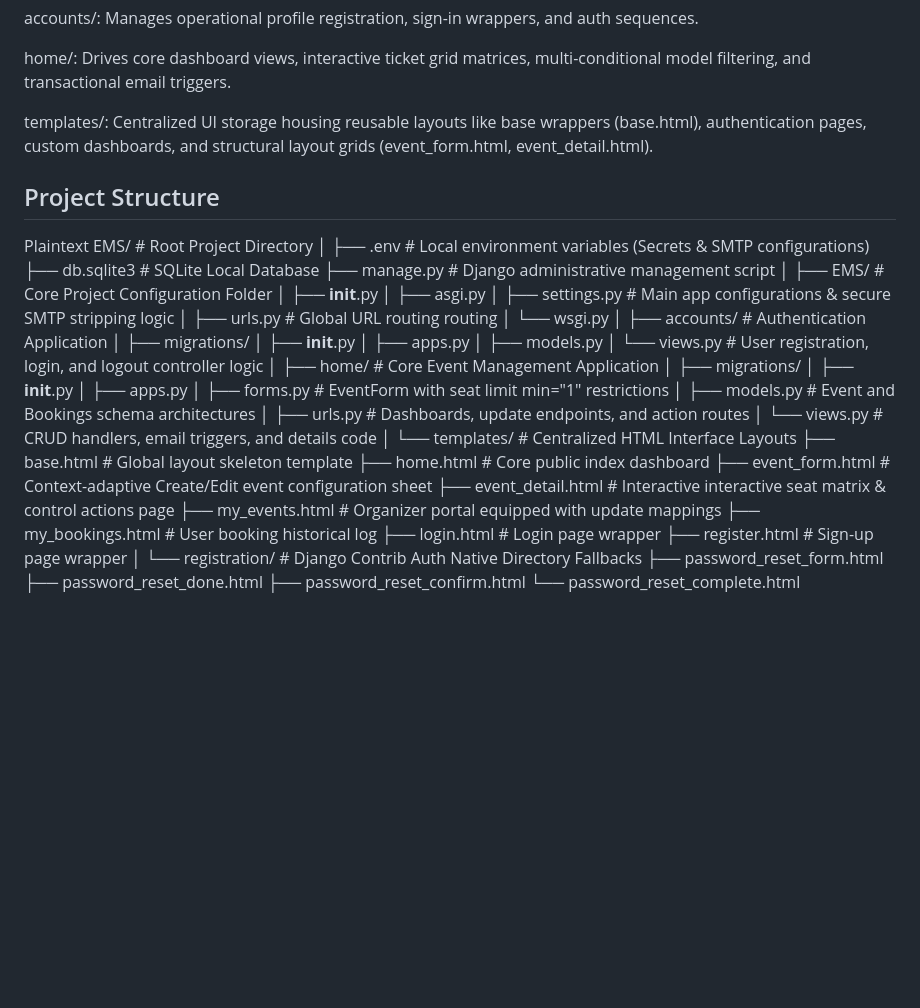
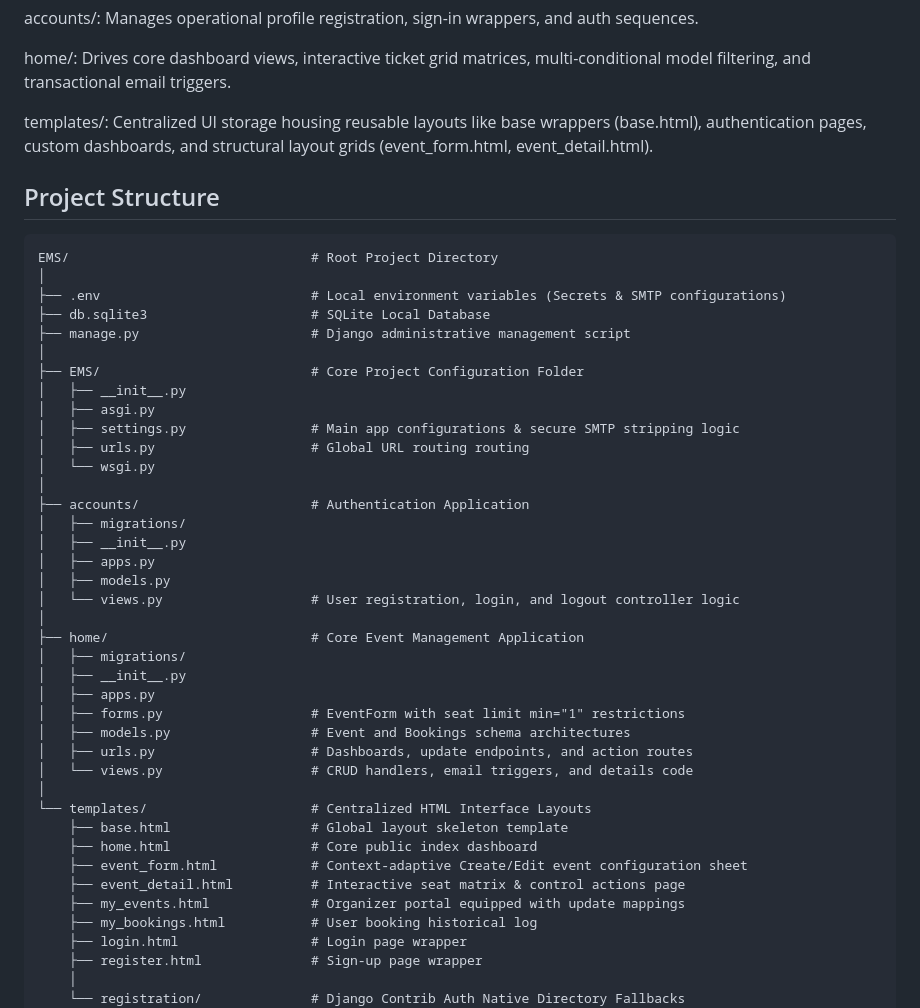
Before and after one commit to akarshanpoudel/EMS, a Markdown page: README.md, the part around one of its changes. GitHub-like rendering; blank space fills up the shorter version.

Commit message:
Update README.md
Formatted the Password Reset Pipeline section and corrected a repeated word in the event_detail.html description.

````diff
--- a/README.md
+++ b/README.md
@@ -94,9 +95,10 @@ home/: Drives core dashboard views, interactive ticket grid matrices, multi-cond
 
 templates/: Centralized UI storage housing reusable layouts like base wrappers (base.html), authentication pages, custom dashboards, and structural layout grids (event_form.html, event_detail.html).
 
+
 ## Project Structure
 
-Plaintext
+```text
 EMS/                               # Root Project Directory
 │
 ├── .env                           # Local environment variables (Secrets & SMTP configurations)
@@ -130,7 +132,7 @@ EMS/                               # Root Project Directory
     ├── base.html                  # Global layout skeleton template
     ├── home.html                  # Core public index dashboard
     ├── event_form.html            # Context-adaptive Create/Edit event configuration sheet
-    ├── event_detail.html          # Interactive interactive seat matrix & control actions page
+    ├── event_detail.html          # Interactive seat matrix & control actions page
     ├── my_events.html             # Organizer portal equipped with update mappings
     ├── my_bookings.html           # User booking historical log
     ├── login.html                 # Login page wrapper
````
Also changed, not shown: other parts of README.md (+2 -1 lines).
